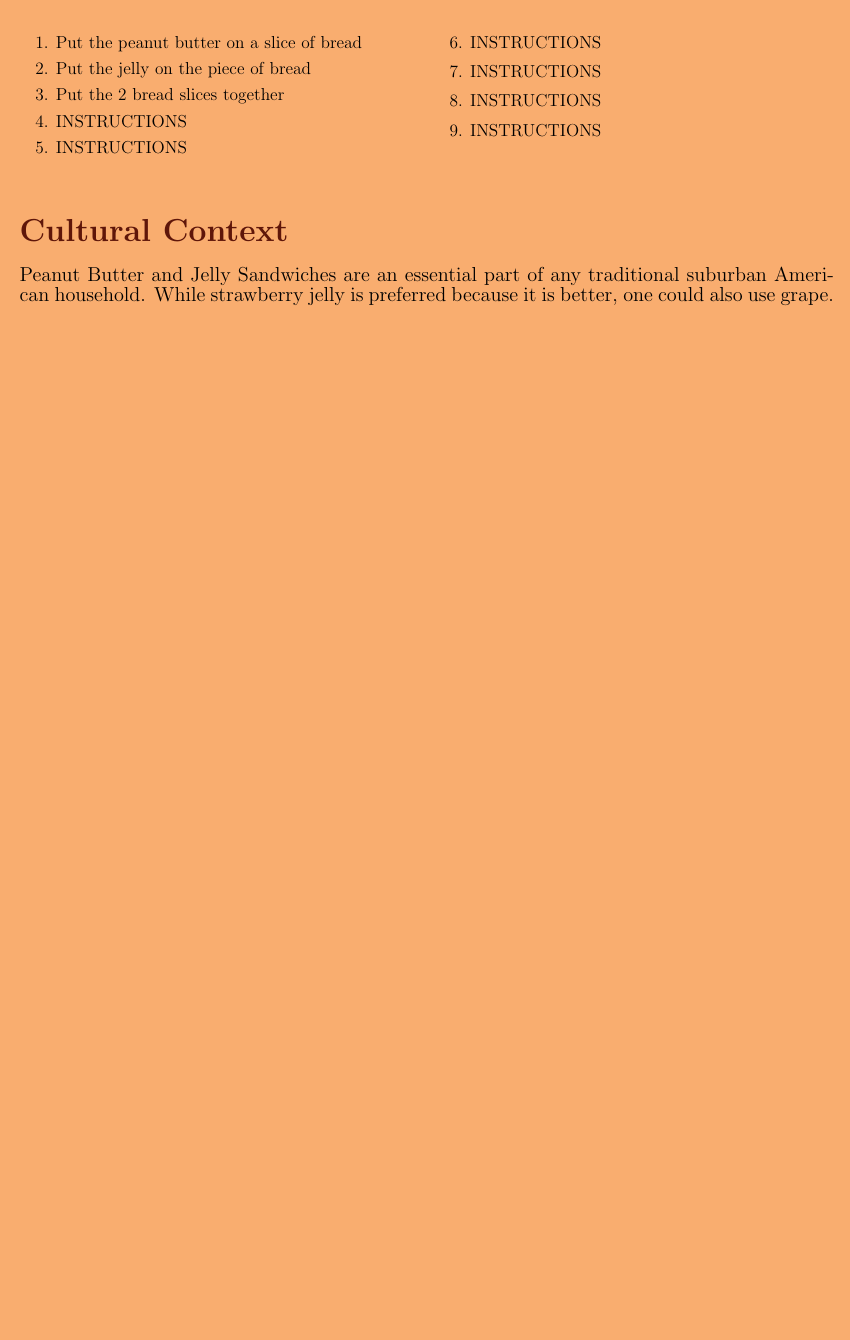
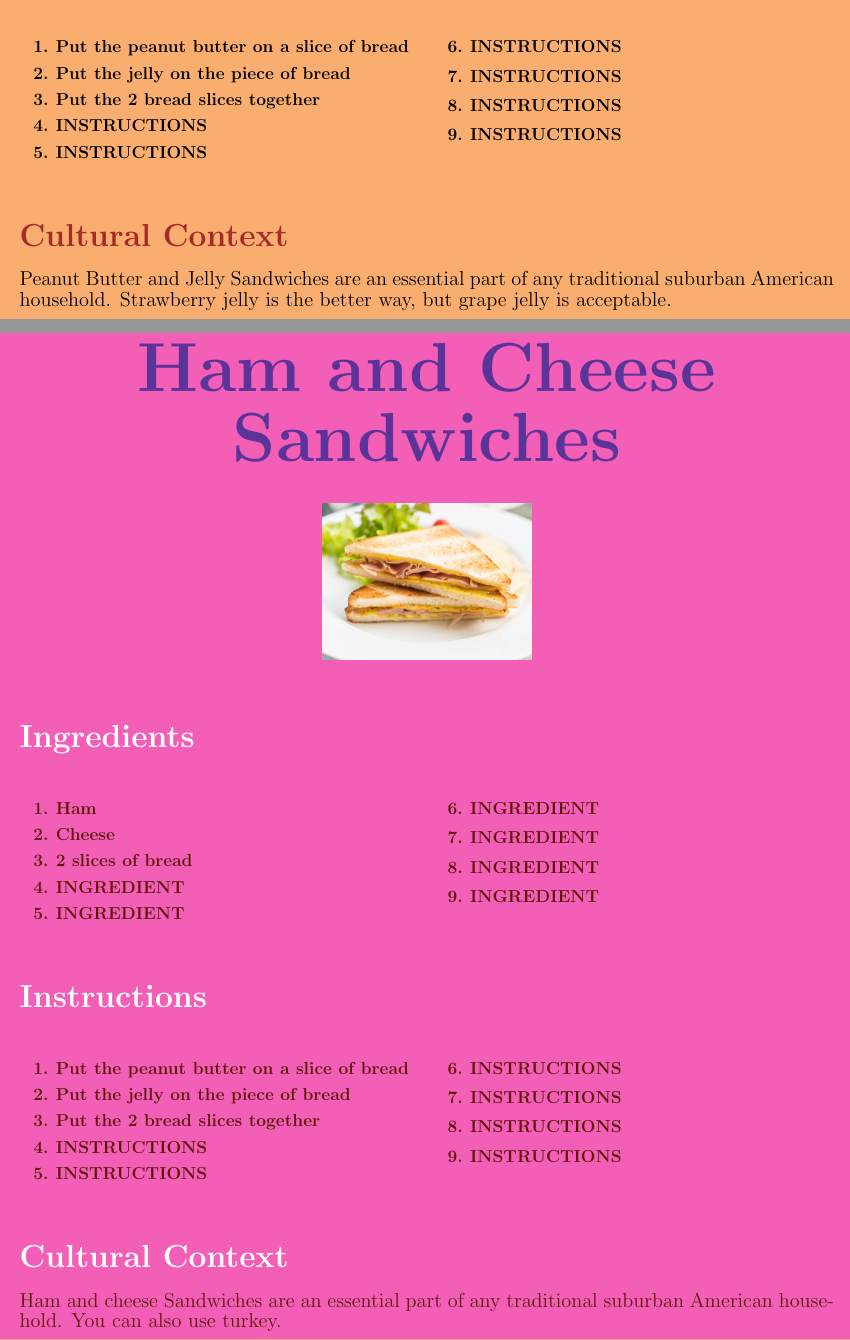
Before and after one commit to Joshua-Bays-UAH/HON-301-Cookbook, a LaTeX document (main.tex, which reads sample-recipe-2.tex): part of page 3 of 3 before the commit and two parts of pages 4 and 5 of 5 after it, the two joined at a grey line, cut so that both start at the same text, the shorter picture padded with empty space. Compiled offline with pdfLaTeX.

Commit message:
updated recipe structure

```diff
--- a/main.tex
+++ b/main.tex
@@ -1,8 +1,9 @@
-\documentclass{book}
+\documentclass[twoside]{report}
 \usepackage{anyfontsize}
 \usepackage{fancyhdr}
 \usepackage[papersize={9in, 11in}, margin=.6in]{geometry}
 \usepackage[dvipsnames, svgnames]{xcolor}
+\usepackage{multicol}
 \usepackage{multicol}
 \usepackage{pagecolor}
 \usepackage{titlesec}
@@ -77,23 +66,4 @@ contents={}
-\textcolor{Sepia}{\section{Instructions}}\fontsize{12}{12}\selectfont
-\begin{multicols}{2}
-\begin{enumerate}
-\item Put the peanut butter on a slice of bread
-\item Put the jelly on the piece of bread
-\item Put the 2 bread slices together
-\item INSTRUCTIONS
-\item INSTRUCTIONS
-\item INSTRUCTIONS
-\item INSTRUCTIONS
-\item INSTRUCTIONS
-\item INSTRUCTIONS
-\\
-\end{enumerate}
-\end{multicols}
-
-\textcolor{Sepia}{\section{Cultural Context}}\fontsize{14}{14}\selectfont
-\noindent
-Peanut Butter and Jelly Sandwiches are an essential part of any traditional suburban American household.
-While strawberry jelly is preferred because it is better, one could also use grape.
-\\
+\include{sample-recipe-1.tex}
+\include{sample-recipe-2.tex}
 
 \end{document}
--- /dev/null
+++ b/sample-recipe-2.tex
@@ -0,0 +1,54 @@
+\renewcommand{\secCol}{White}
+\renewcommand{\txtCol}{Sepia}
+\pagecolor{CarnationPink}
+
+\addchapter{Ham and Cheese Sandwiches}
+{\begin{center}\fontsize{48}{48}\selectfont
+\textcolor{RoyalPurple}{\textbf{Ham and Cheese Sandwiches}}
+\end{center}}
+
+\begin{center}
+\vspace{.25in}
+\includegraphics[height=1.5in]{images/hamcheese.jpg}
+\end{center}
+
+\textcolor{\secCol}{\section*{Ingredients}}\fontsize{12}{12}\selectfont\textcolor{\txtCol}{\textbf{
+\begin{multicols}{2}
+\begin{enumerate}
+\item Ham
+\item Cheese
+\item 2 slices of bread
+\item INGREDIENT
+\item INGREDIENT
+\item INGREDIENT
+\item INGREDIENT
+\item INGREDIENT
+\item INGREDIENT
+\\
+\end{enumerate}
+\end{multicols}
+}}
+
+\textcolor{\secCol}{\section*{Instructions}}\fontsize{12}{12}\selectfont\textcolor{\txtCol}{\textbf{
+\begin{multicols}{2}
+\begin{enumerate}
+\item Put the peanut butter on a slice of bread
+\item Put the jelly on the piece of bread
+\item Put the 2 bread slices together
+\item INSTRUCTIONS
+\item INSTRUCTIONS
+\item INSTRUCTIONS
+\item INSTRUCTIONS
+\item INSTRUCTIONS
+\item INSTRUCTIONS
+\\
+\end{enumerate}
+\end{multicols}
+}}
+
+\textcolor{\secCol}{\section*{Cultural Context}}\fontsize{14}{14}\selectfont
+\noindent\textcolor{\txtCol}{
+Ham and cheese Sandwiches are an essential part of any traditional suburban American household.
+You can also use turkey.
+\\
+}
```
Also changed, not shown: authors.tex (+1 -0 lines), sample-recipe-1.tex (added, +54 -0 lines), images/hamcheese.jpg (added), main.tex (46 more changed lines).
